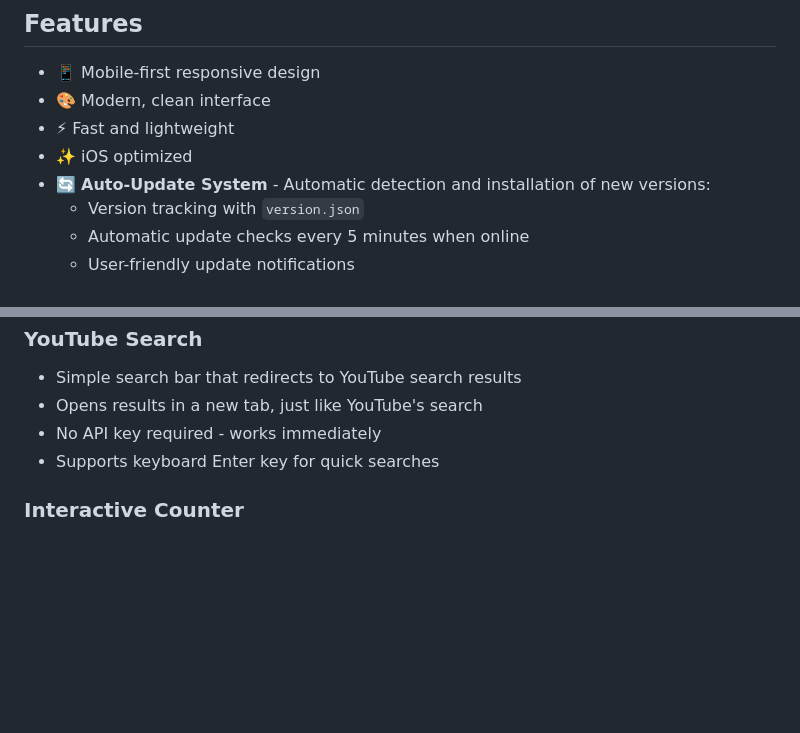
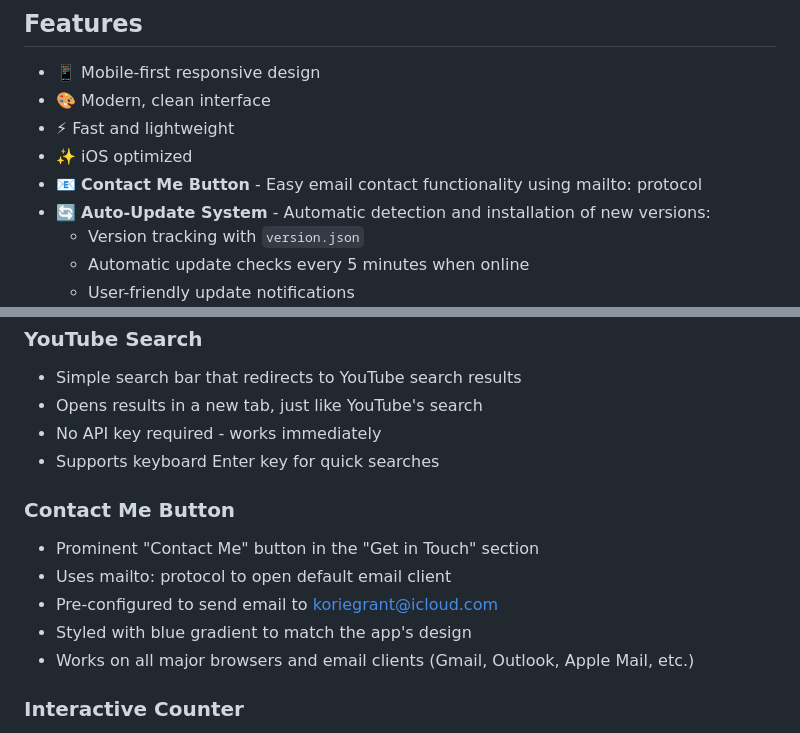
Before and after one commit to Koriebonx98/iOS-test-app, a Markdown page: README.md, 2 parts joined by grey strips. GitHub-like rendering; blank space fills up the shorter version.

Commit message:
Update README with Contact Me button documentation
Co-authored-by: Koriebonx98 <114536515+Koriebonx98@users.noreply.github.com>

```diff
--- a/README.md
+++ b/README.md
@@ -8,6 +8,7 @@ Test web app for iOS with YouTube search functionality.
 - 🎨 Modern, clean interface
 - ⚡ Fast and lightweight
 - ✨ iOS optimized
+- 📧 **Contact Me Button** - Easy email contact functionality using mailto: protocol
 - 🔄 **Auto-Update System** - Automatic detection and installation of new versions:
   - Version tracking with `version.json`
   - Automatic update checks every 5 minutes when online
@@ -89,6 +90,13 @@ The app includes an intelligent auto-update mechanism that keeps all users on th
 - No API key required - works immediately
 - Supports keyboard Enter key for quick searches
 
+### Contact Me Button
+- Prominent "Contact Me" button in the "Get in Touch" section
+- Uses mailto: protocol to open default email client
+- Pre-configured to send email to koriegrant@icloud.com
+- Styled with blue gradient to match the app's design
+- Works on all major browsers and email clients (Gmail, Outlook, Apple Mail, etc.)
+
 ### Interactive Counter
 - Click tracking with localStorage persistence
 - Haptic feedback on iOS devices
```
